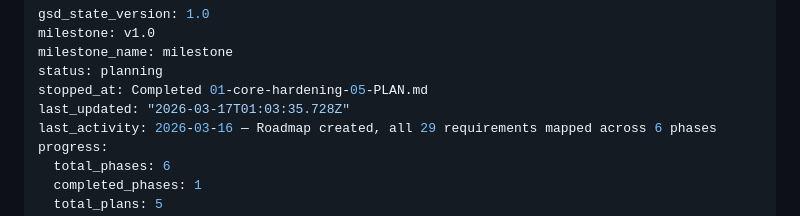
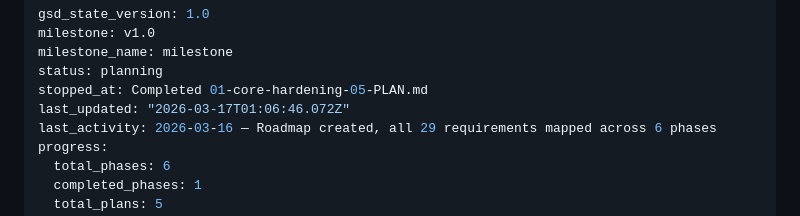
Before and after one commit to behole/institutionalized, a Markdown page: .planning/STATE.md, the part around the change. GitHub-like rendering.

Commit message:
docs(phase-01): complete phase execution

```diff
--- a/.planning/STATE.md
+++ b/.planning/STATE.md
@@ -4,7 +4,7 @@ milestone: v1.0
 milestone_name: milestone
 status: planning
 stopped_at: Completed 01-core-hardening-05-PLAN.md
-last_updated: "2026-03-17T01:03:35.728Z"
+last_updated: "2026-03-17T01:06:46.072Z"
 last_activity: 2026-03-16 — Roadmap created, all 29 requirements mapped across 6 phases
 progress:
   total_phases: 6
```
Also changed, not shown: 1 other file.
